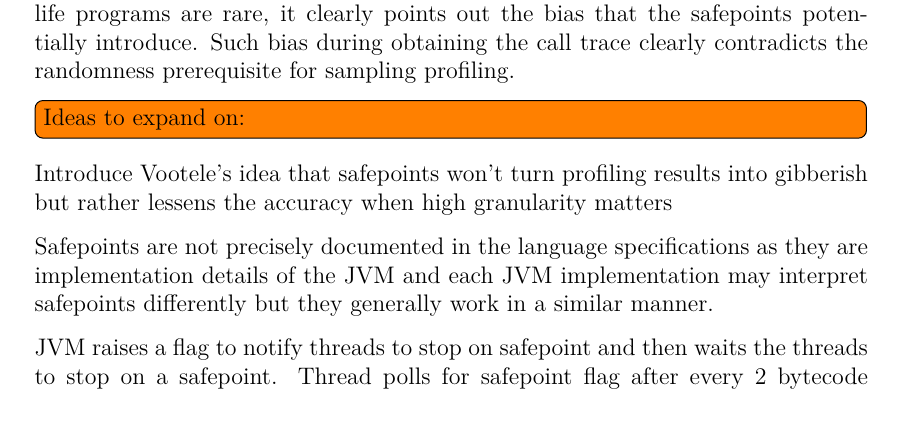
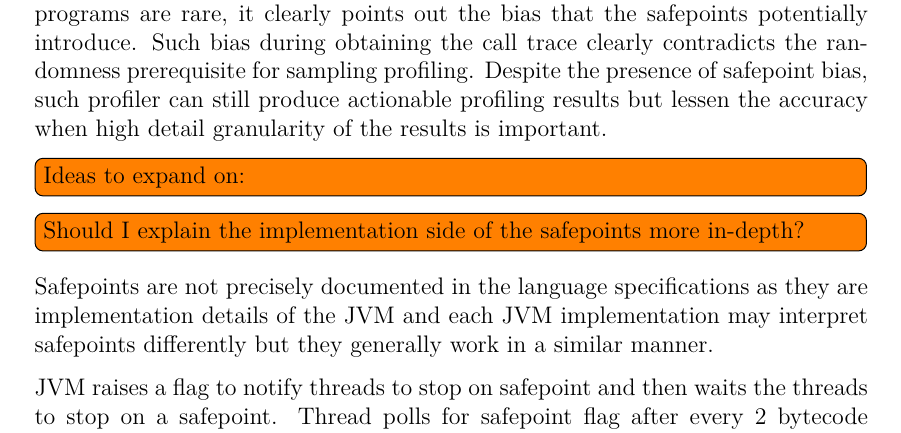
Before and after one commit to Oja95/bachelor-thesis, a LaTeX thesis (thesis.tex, which reads profiling/profiling.tex): part of page 13 of 22, cut so that both start at the same text. Compiled offline with pdfLaTeX.

Commit message:
Expand on safepoint effect

```diff
--- a/profiling/profiling.tex
+++ b/profiling/profiling.tex
@@ -160,12 +160,11 @@ As various Java Virtual Machine routines are nondeterministic, it is impossible
 
 To measure the actual time that is spent waiting for the Java Virtual Machine to stop all its threads on a safepoint, \texttt{-XX:+PrintGCApplicationStoppedTime} flag can be used to measure this metric. This flag outputs the time it takes for the Java Virtual Machine to stop all threads in order to execute its subroutine and the time that this operation took in total. Due to nondeterminicity, the sample code in listing ~\ref{lst:safepoint} was executed $100$ times. The worst case among $100$ program runtimes recorded a Java Virtual Machine operation that took $7.517$ seconds and $99.999\%$ of that time was spent on reaching a safepoint. It is worth mentioning that this operation took $65\%$ of the whole program's execution time.
 
-Although the provided example is rather artificial and such occurrences in real life programs are rare, it clearly points out the bias that the safepoints potentially introduce. Such bias during obtaining the call trace clearly contradicts the randomness prerequisite for sampling profiling.
+Although the provided example is rather artificial and such occurrences in real life programs are rare, it clearly points out the bias that the safepoints potentially introduce. Such bias during obtaining the call trace clearly contradicts the randomness prerequisite for sampling profiling. Despite the presence of safepoint bias, such profiler can still produce actionable profiling results but lessen the accuracy when high detail granularity of the results is important.
 
 
 \TODO{Ideas to expand on:}
-Introduce Vootele's idea that safepoints won't turn profiling results into gibberish but rather lessens the accuracy when high granularity matters
-
+\TODO{Should I explain the implementation side of the safepoints more in-depth?}
 Safepoints are not precisely documented in the language specifications as they are implementation details of the JVM and each JVM implementation may interpret safepoints differently but they generally work in a similar manner.
 
 JVM raises a flag to notify threads to stop on safepoint and then waits the threads to stop on a safepoint. Thread polls for safepoint flag after every 2 bytecode instructions (when in interpreter), end of non-counted loop, method exit, JNI call exit(C1/C2 compiled code)
```
